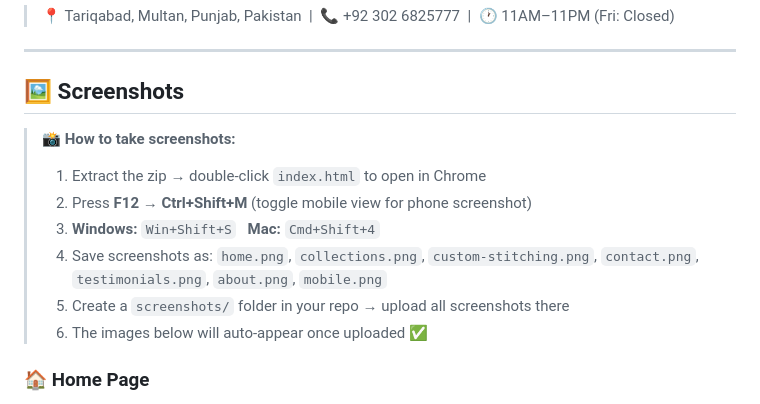
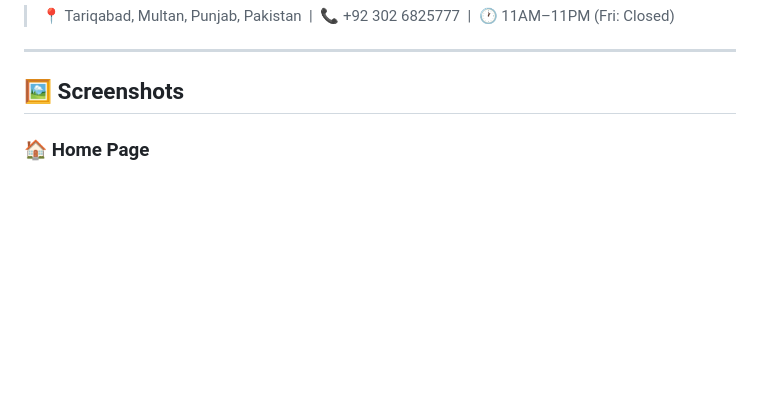
Before and after one commit to iqraiqrashahzadi355-a11y/Khuda-Baksh-Creation-By-Fame-Boutique-Official-Website, a Markdown page: README.md, the part around one of its changes. Rendered like a GitHub page; blank space fills up the shorter version.

```diff
--- a/README.md
+++ b/README.md
@@ -31,12 +31,4 @@ A **fully functional, multi-page business website** for Khuda Baksh Creation By
 
 ## 🖼️ Screenshots
 
-> 📸 **How to take screenshots:**
-> 1. Extract the zip → double-click `index.html` to open in Chrome
-> 2. Press **F12** → **Ctrl+Shift+M** (toggle mobile view for phone screenshot)
-> 3. **Windows:** `Win+Shift+S` &nbsp; **Mac:** `Cmd+Shift+4`
-> 4. Save screenshots as: `home.png`, `collections.png`, `custom-stitching.png`, `contact.png`, `testimonials.png`, `about.png`, `mobile.png`
-> 5. Create a `screenshots/` folder in your repo → upload all screenshots there
-> 6. The images below will auto-appear once uploaded ✅
-
 ### 🏠 Home Page
```
Also changed, not shown: other parts of README.md (+12 -4 lines).
